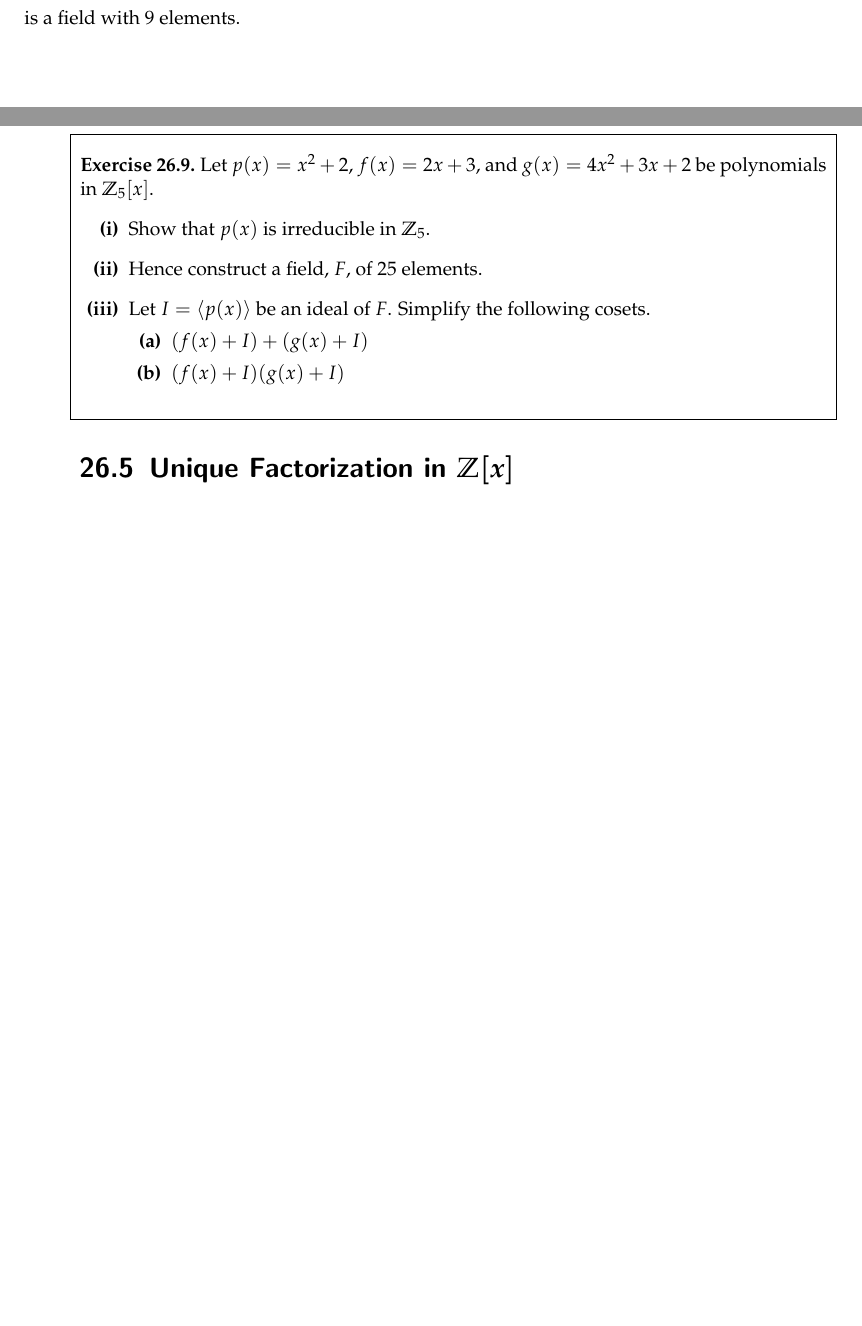
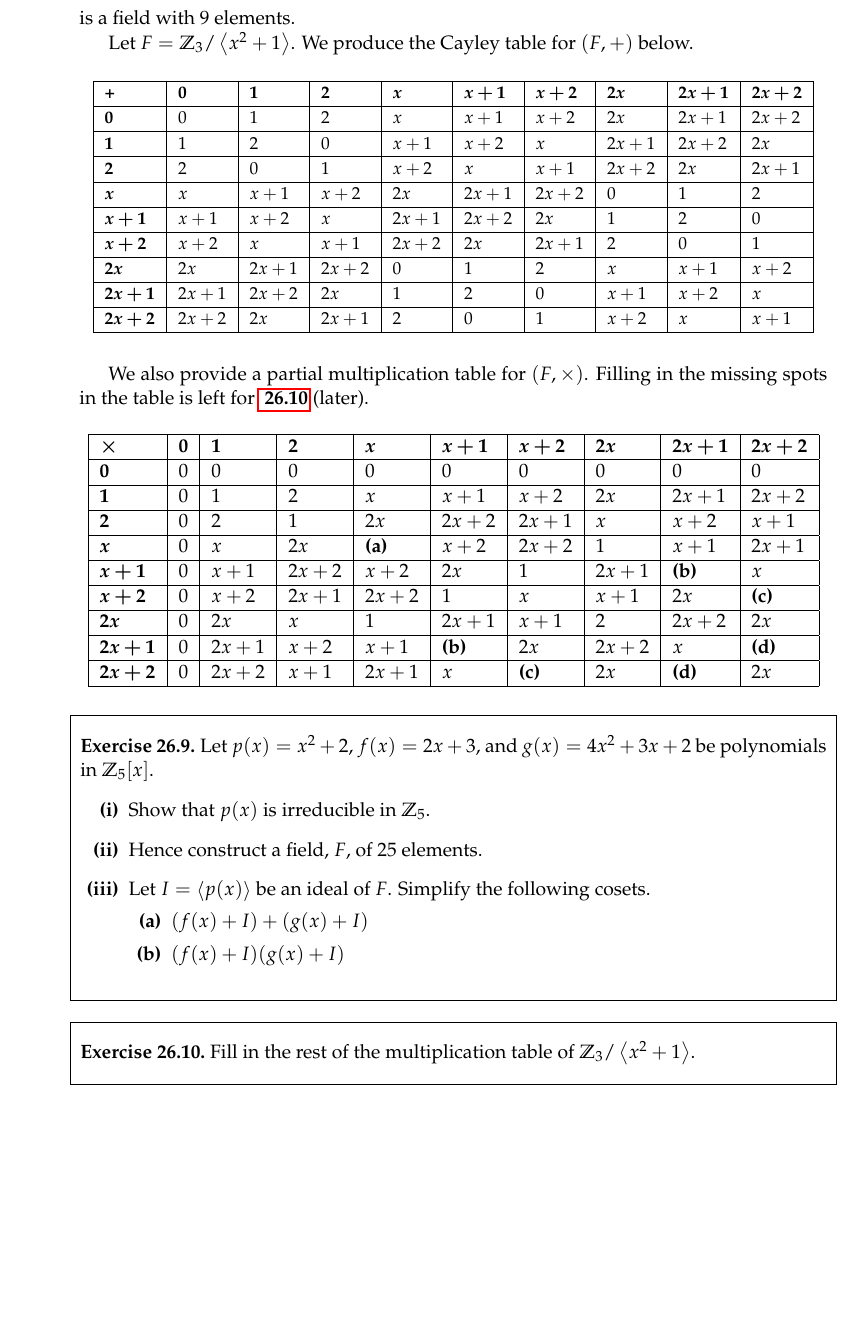
Before and after one commit to PhotonicGluon/Abstract-Algebra-Book, a LaTeX thesis (book.tex, which reads part2/polynomial-factorization.tex): two parts of pages 15 and 16 of 17 before the commit and part of page 16 of 17 after it, the two joined at a grey line, cut so that both start at the same text, the shorter picture padded with empty space. Compiled offline with pdfLaTeX.

Commit message:
Add tables for Z3/<x^2+1>

```diff
--- a/part2/polynomial-factorization.tex
+++ b/part2/polynomial-factorization.tex
@@ -554,6 +554,45 @@ With this theorem and corollaries, we are able to construct finite fields with p
         \Z_3/\princ{x^2+1} = \left\{ax+b + \princ{x^2+1} \vert a,b \in \Z_3\right\}
     \]
     is a field with 9 elements.
+
+    Let $F = \Z_3/\princ{x^2+1}$. We produce the Cayley table for $(F, +)$ below.
+    \begin{table}[H]
+        \centering
+        \fontsize{9pt}{12pt}\selectfont
+        \begin{tabular}{|l|l|l|l|l|l|l|l|l|l|}
+            \hline
+            \textbf{+} & $\boldsymbol{0}$ & $\boldsymbol{1}$ & $\boldsymbol{2}$ & $\boldsymbol{x}$ & $\boldsymbol{x+1}$ & $\boldsymbol{x+2}$ & $\boldsymbol{2x}$ & $\boldsymbol{2x+1}$ & $\boldsymbol{2x+2}$ \\ \hline
+            $\boldsymbol{0}$ & 0 & 1 & 2 & $x$ & $x+1$ & $x+2$ & $2x$ & $2x+1$ & $2x+2$ \\ \hline
+            $\boldsymbol{1}$ & 1 & 2 & 0 & $x+1$ & $x+2$ & $x$ & $2x+1$ & $2x+2$ & $2x$ \\ \hline
+            $\boldsymbol{2}$ & 2 & 0 & 1 & $x+2$ & $x$ & $x+1$ & $2x+2$ & $2x$ & $2x+1$ \\ \hline
+            $\boldsymbol{x}$ & $x$ & $x+1$ & $x+2$ & $2x$ & $2x+1$ & $2x+2$ & 0 & 1 & 2 \\ \hline
+            $\boldsymbol{x+1}$ & $x+1$ & $x+2$ & $x$ & $2x+1$ & $2x+2$ & $2x$ & 1 & 2 & 0 \\ \hline
+            $\boldsymbol{x+2}$ & $x+2$ & $x$ & $x+1$ & $2x+2$ & $2x$ & $2x+1$ & 2 & 0 & 1 \\ \hline
+            $\boldsymbol{2x}$ & $2x$ & $2x+1$ & $2x+2$ & 0 & 1 & 2 & $x$ & $x+1$ & $x+2$ \\ \hline
+            $\boldsymbol{2x+1}$ & $2x+1$ & $2x+2$ & $2x$ & 1 & 2 & 0 & $x+1$ & $x+2$ & $x$ \\ \hline
+            $\boldsymbol{2x+2}$ & $2x+2$ & $2x$ & $2x+1$ & 2 & 0 & 1 & $x+2$ & $x$ & $x+1$ \\ \hline
+        \end{tabular}
+    \end{table}
+
+    We also provide a partial multiplication table for $(F, \times)$. Filling in the missing spots in the table is left for \myref{exercise-fill-in-missing-elements-in-table-of-Z3/<x^2+1>} (later).
+
+    \begin{table}[H]
+        \centering
+        \begin{tabular}{|l|l|l|l|l|l|l|l|l|l|}
+            \hline
+            $\boldsymbol{\times}$ & $\boldsymbol{0}$ & $\boldsymbol{1}$ & $\boldsymbol{2}$ & $\boldsymbol{x}$ & $\boldsymbol{x+1}$ & $\boldsymbol{x+2}$ & $\boldsymbol{2x}$ & $\boldsymbol{2x+1}$ & $\boldsymbol{2x+2}$ \\ \hline
+            $\boldsymbol{0}$ & 0 & 0 & 0 & 0 & 0 & 0 & 0 & 0 & 0 \\ \hline
+            $\boldsymbol{1}$ & 0 & 1 & 2 & $x$ & $x+1$ & $x+2$ & $2x$ & $2x+1$ & $2x+2$ \\ \hline
+            $\boldsymbol{2}$ & 0 & 2 & 1 & $2x$ & $2x+2$ & $2x+1$ & $x$ & $x+2$ & $x+1$ \\ \hline
+            $\boldsymbol{x}$ & 0 & $x$ & $2x$ & \textbf{(a)} & $x+2$ & $2x+2$ & 1 & $x+1$ & $2x+1$ \\ \hline
+            $\boldsymbol{x+1}$ & 0 & $x+1$ & $2x+2$ & $x+2$ & $2x$ & 1 & $2x+1$ & \textbf{(b)} & $x$ \\ \hline
+            $\boldsymbol{x+2}$ & 0 & $x+2$ & $2x+1$ & $2x+2$ & 1 & $x$ & $x+1$ & $2x$ & \textbf{(c)} \\ \hline
+            $\boldsymbol{2x}$ & 0 & $2x$ & $x$ & 1 & $2x+1$ & $x+1$ & 2 & $2x+2$ & $2x$ \\ \hline
+            $\boldsymbol{2x+1}$ & 0 & $2x+1$ & $x+2$ & $x+1$ & \textbf{(b)} & $2x$ & $2x+2$ & $x$ & \textbf{(d)} \\ \hline
+            $\boldsymbol{2x+2}$ & 0 & $2x+2$ & $x+1$ & $2x+1$ & $x$ & \textbf{(c)} & $2x$ & \textbf{(d)} & $2x$ \\ \hline
+        \end{tabular}
+    \end{table}
+
 \end{example}
 
 \begin{exercise}
@@ -569,9 +608,9 @@ With this theorem and corollaries, we are able to construct finite fields with p
     \end{partquestions}
 \end{exercise}
 
-\section{Unique Factorization in $\Z[x]$}
-%TODO: Add
-
+\begin{exercise}\label{exercise-fill-in-missing-elements-in-table-of-Z3/<x^2+1>}
+    Fill in the rest of the multiplication table of $\Z_3/\princ{x^2+1}$.
+\end{exercise}
 \newpage
 
 \section{Problems}
```
Also changed, not shown: part2/exercise-solutions/polynomial-factorization.tex (+29 -0 lines).
